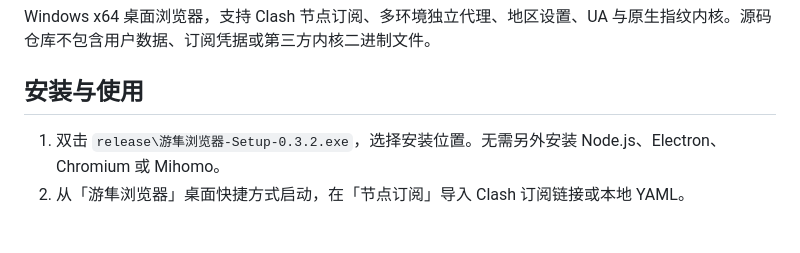
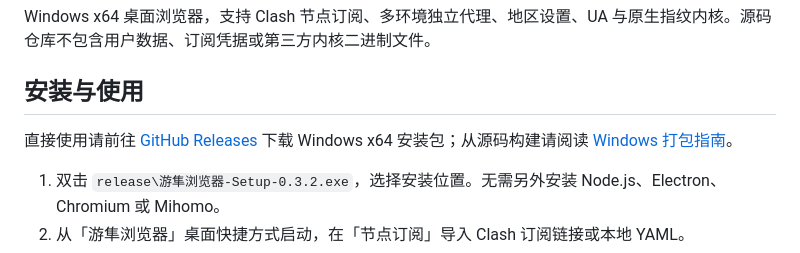
Before and after one commit to muyi3919/peregrine-browser, a Markdown page: README.md, the part around the change. GitHub-like rendering; blank space fills up the shorter version.

Commit message:
Document Windows installer builds and release downloads

```diff
--- a/README.md
+++ b/README.md
@@ -3,6 +3,8 @@
 Windows x64 桌面浏览器，支持 Clash 节点订阅、多环境独立代理、地区设置、UA 与原生指纹内核。源码仓库不包含用户数据、订阅凭据或第三方内核二进制文件。
 
 ## 安装与使用
+
+直接使用请前往 [GitHub Releases](https://github.com/muyi3919/peregrine-browser/releases) 下载 Windows x64 安装包；从源码构建请阅读 [Windows 打包指南](BUILD.md)。
 
 1. 双击 `release\游隼浏览器-Setup-0.3.2.exe`，选择安装位置。无需另外安装 Node.js、Electron、Chromium 或 Mihomo。
 2. 从「游隼浏览器」桌面快捷方式启动，在「节点订阅」导入 Clash 订阅链接或本地 YAML。
```
Also changed, not shown: BUILD.md (added, +55 -0 lines).
